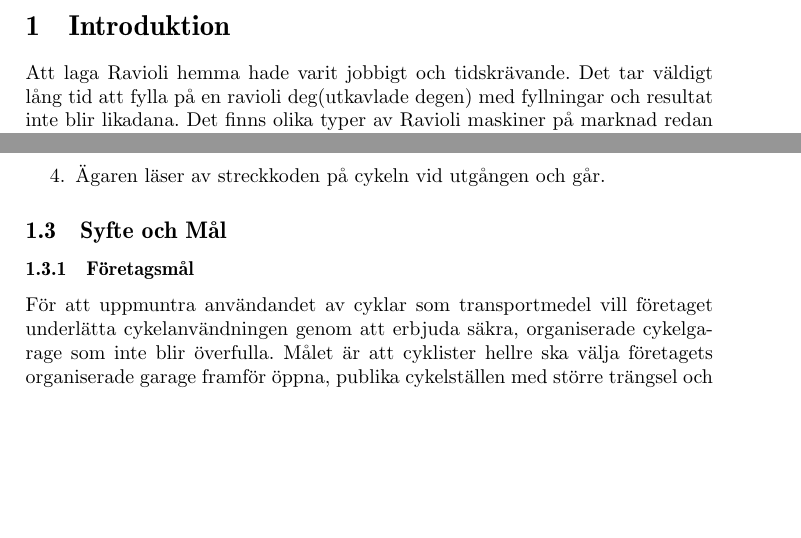
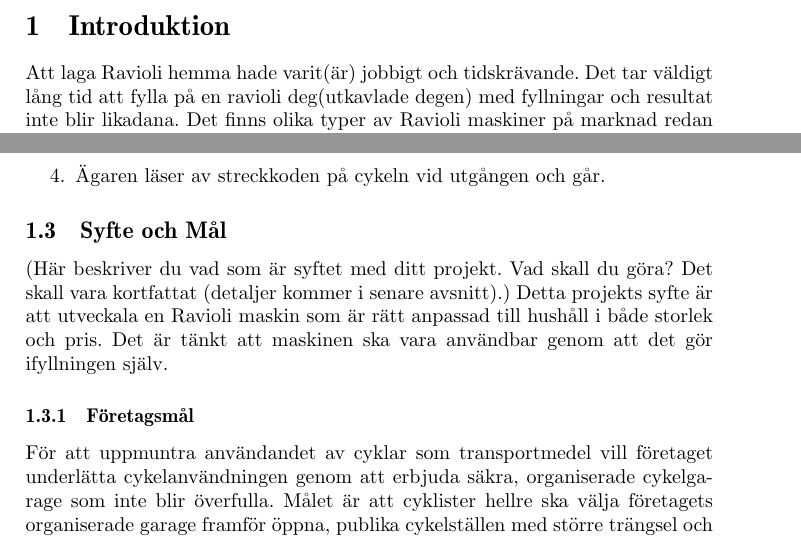
Before and after one commit to marbay12/exjobb, a LaTeX document (projektplan.tex, which reads chapters/introduktion.tex, chapters/syfte.tex): two parts of pages 3 and 4 of 10, joined at a grey line, cut so that both start at the same text, the shorter picture padded with empty space. Compiled offline with pdfLaTeX.

Commit message:
syfte
syfte uppdaterat

```diff
--- a/chapters/introduktion.tex
+++ b/chapters/introduktion.tex
@@ -1,4 +1,4 @@
-Att laga Ravioli hemma hade varit jobbigt och tidskrävande. Det tar väldigt lång tid att fylla på en ravioli deg(utkavlade degen) med fyllningar och resultat inte blir likadana.
+Att laga Ravioli hemma hade varit(är) jobbigt och tidskrävande. Det tar väldigt lång tid att fylla på en ravioli deg(utkavlade degen) med fyllningar och resultat inte blir likadana.
 Det finns olika typer av Ravioli maskiner på marknad redan nu. En typ av ravioli maskin som visas på figur1, underlättar processen, men det mesta görs manuellt och resultat inte blir likadana (mer förklaring).\\
 
 	 		 		\begin{figure}[h]
--- a/chapters/syfte.tex
+++ b/chapters/syfte.tex
@@ -1 +1 @@
-sd
+Detta projekts syfte är att utveckala en Ravioli maskin som är rätt anpassad till hushåll i både storlek och pris. Det är tänkt att maskinen ska vara användbar genom att det gör ifyllningen själv.
--- a/projektplan.tex
+++ b/projektplan.tex
@@ -87,6 +87,9 @@ Samt:
 
 
 \subsection{Syfte och Mål} % Goals
+(Här beskriver du vad som är syftet med ditt projekt. Vad skall du göra? Det skall vara kortfattat (detaljer kommer i senare avsnitt).)
+\input{chapters/syfte}
+
 \subsubsection{Företagsmål}
 För att uppmuntra användandet av cyklar som transportmedel vill företaget underlätta cykelanvändningen
  genom att erbjuda säkra, organiserade cykelgarage som inte blir överfulla. Målet är att cyklister hellre
```
